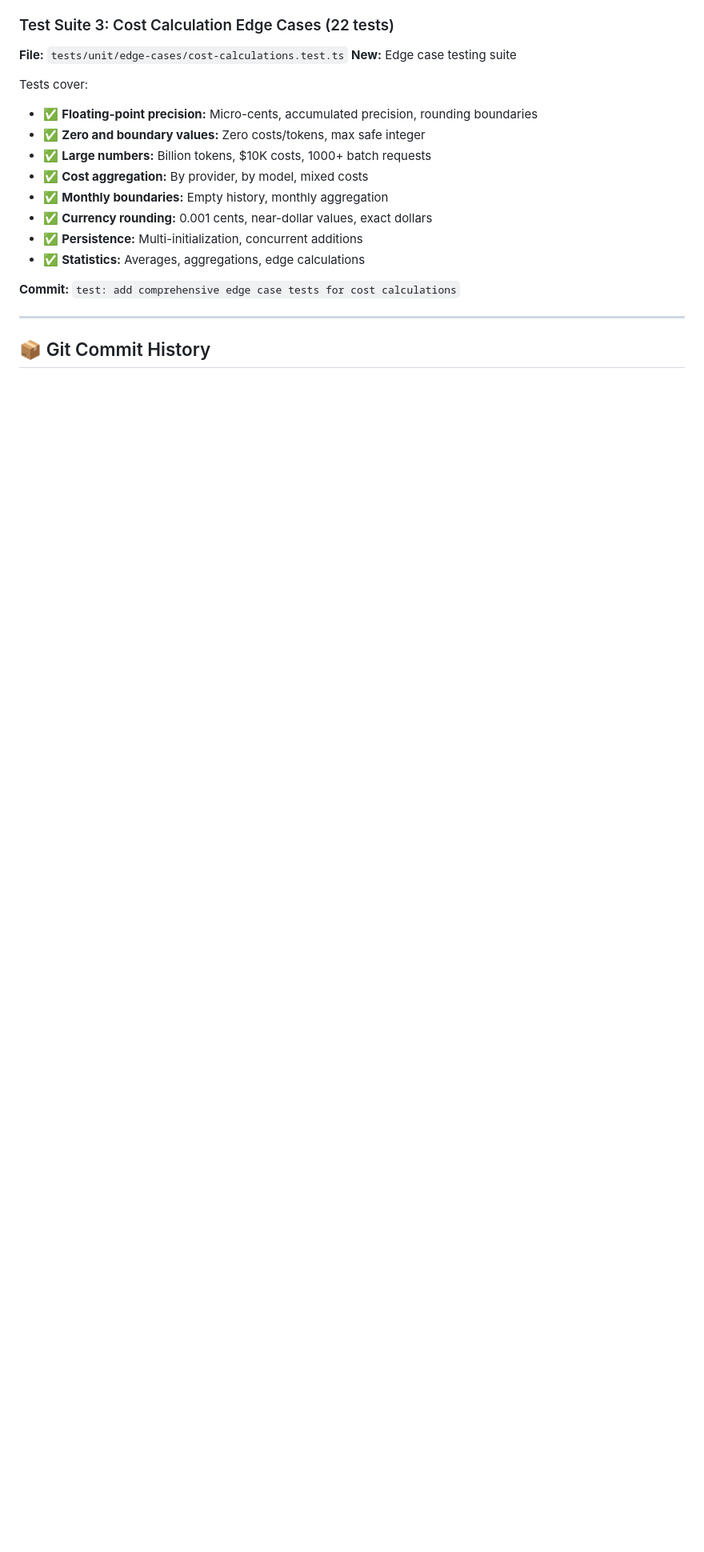
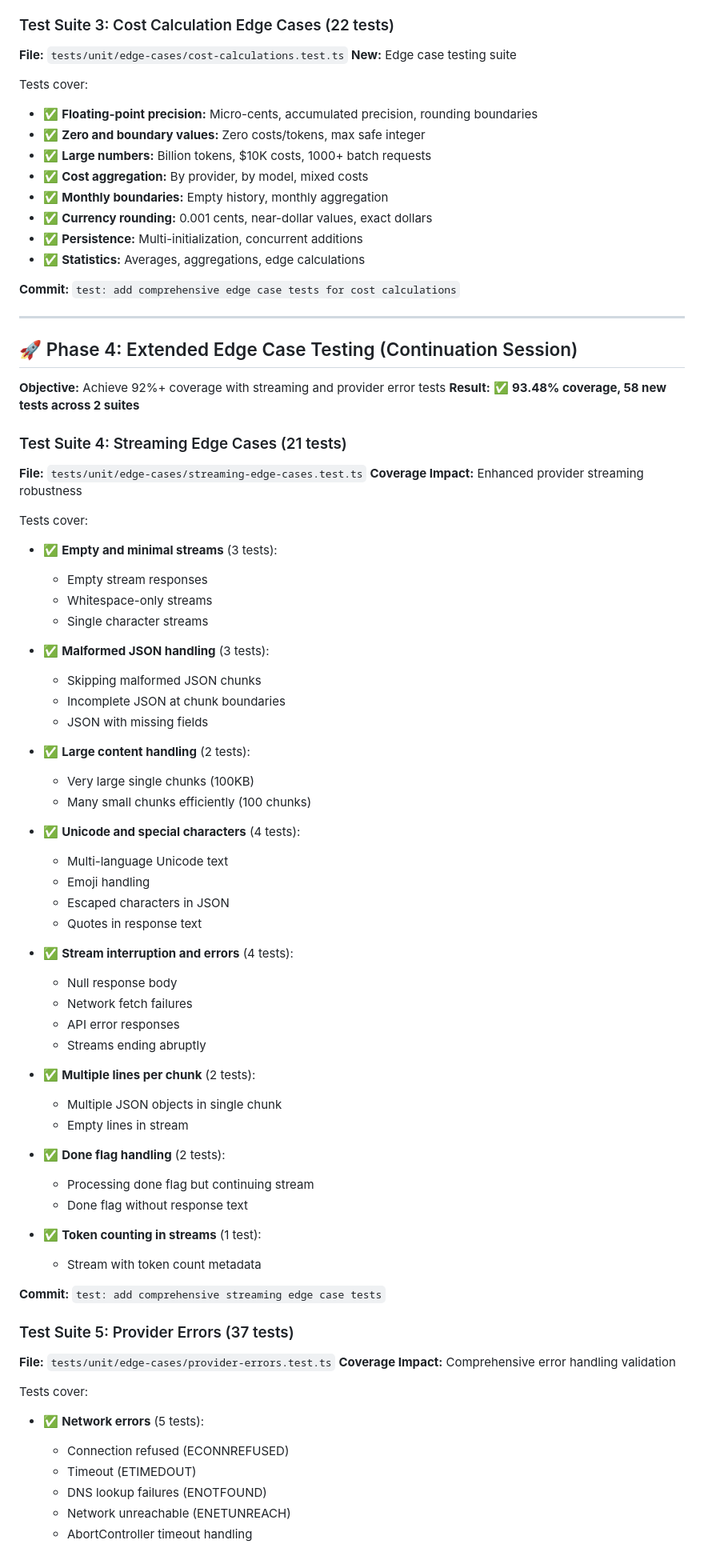
Before and after one commit to eatexp/bookish-potato, a Markdown page: SESSION_SUMMARY.md, the part around one of its changes. Shown at 80% size. GitHub-like rendering; blank space fills up the shorter version.

```diff
--- a/SESSION_SUMMARY.md
+++ b/SESSION_SUMMARY.md
@@ -187,4 +196,66 @@ Tests cover:
 
 ---
 
-## 📦 Git Commit History
+## 🚀 Phase 4: Extended Edge Case Testing (Continuation Session)
+
+**Objective:** Achieve 92%+ coverage with streaming and provider error tests
+**Result:** ✅ **93.48% coverage, 58 new tests across 2 suites**
+
+### Test Suite 4: Streaming Edge Cases (21 tests)
+
+**File:** `tests/unit/edge-cases/streaming-edge-cases.test.ts`
+**Coverage Impact:** Enhanced provider streaming robustness
+
+Tests cover:
+- ✅ **Empty and minimal streams** (3 tests):
+  - Empty stream responses
+  - Whitespace-only streams
+  - Single character streams
+
+- ✅ **Malformed JSON handling** (3 tests):
+  - Skipping malformed JSON chunks
+  - Incomplete JSON at chunk boundaries
+  - JSON with missing fields
+
+- ✅ **Large content handling** (2 tests):
+  - Very large single chunks (100KB)
+  - Many small chunks efficiently (100 chunks)
+
+- ✅ **Unicode and special characters** (4 tests):
+  - Multi-language Unicode text
+  - Emoji handling
+  - Escaped characters in JSON
+  - Quotes in response text
+
+- ✅ **Stream interruption and errors** (4 tests):
+  - Null response body
+  - Network fetch failures
+  - API error responses
+  - Streams ending abruptly
+
+- ✅ **Multiple lines per chunk** (2 tests):
+  - Multiple JSON objects in single chunk
+  - Empty lines in stream
+
+- ✅ **Done flag handling** (2 tests):
+  - Processing done flag but continuing stream
+  - Done flag without response text
+
+- ✅ **Token counting in streams** (1 test):
+  - Stream with token count metadata
+
+**Commit:** `test: add comprehensive streaming edge case tests`
+
+### Test Suite 5: Provider Errors (37 tests)
+
+**File:** `tests/unit/edge-cases/provider-errors.test.ts`
+**Coverage Impact:** Comprehensive error handling validation
+
+Tests cover:
+- ✅ **Network errors** (5 tests):
+  - Connection refused (ECONNREFUSED)
+  - Timeout (ETIMEDOUT)
+  - DNS lookup failures (ENOTFOUND)
+  - Network unreachable (ENETUNREACH)
+  - AbortController timeout handling
+
```
Also changed, not shown: other parts of SESSION_SUMMARY.md (+134 -61 lines).
